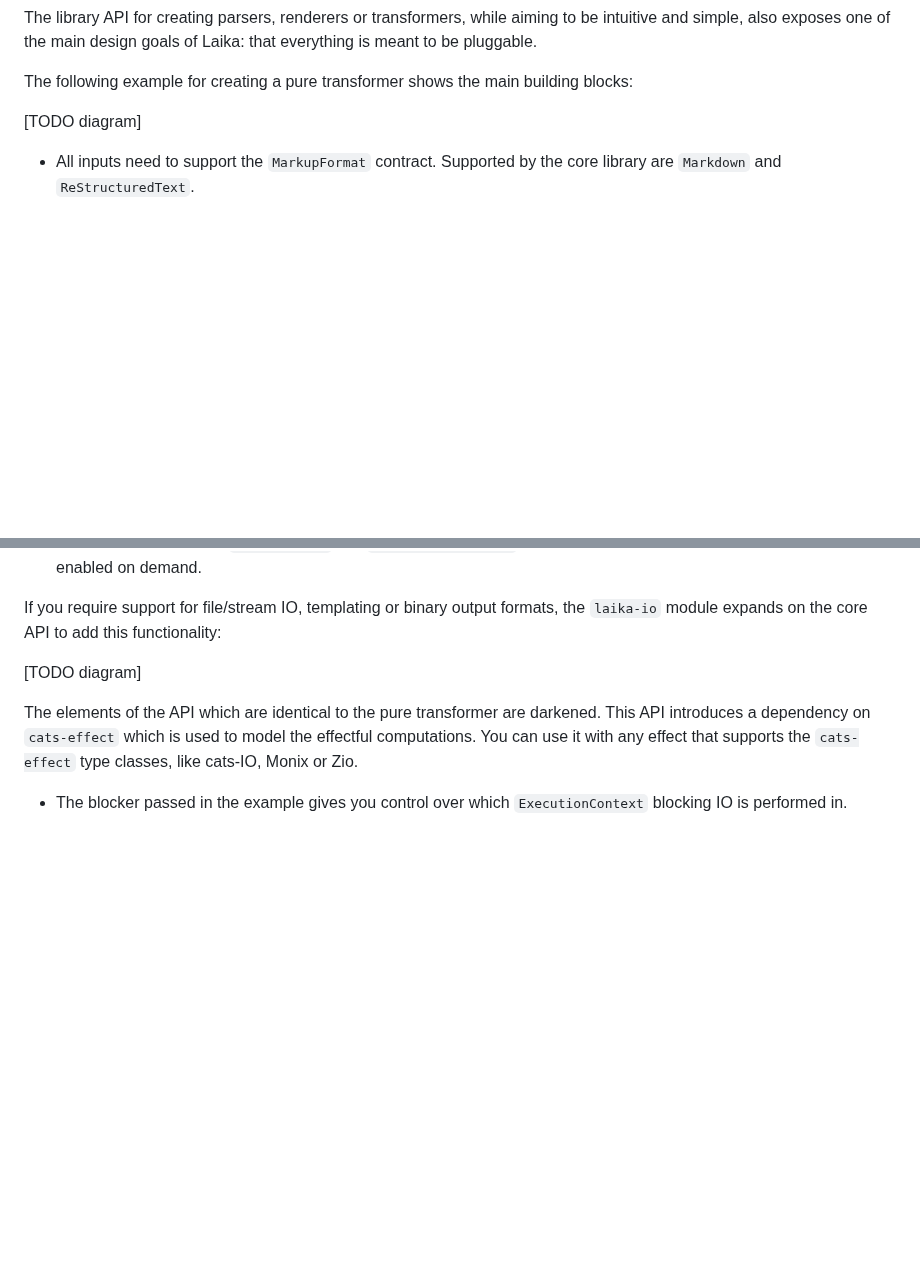
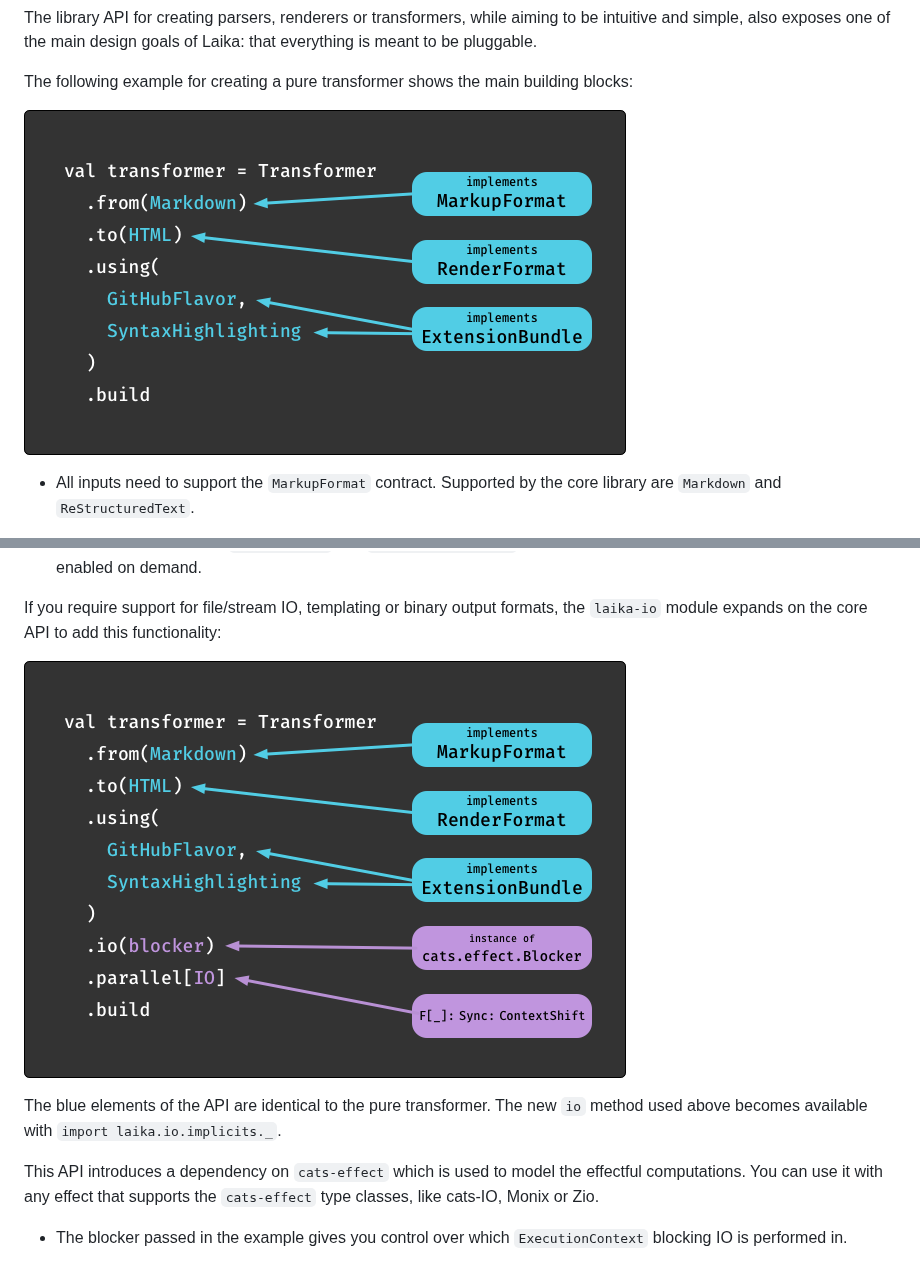
Before and after one commit to typelevel/Laika, a Markdown page: docs/02-running-laika/02-library-api.md, 2 parts joined by grey strips. Rendered like a GitHub page; pictures changed too: docs/img/anatomy-api.png (added), docs/img/io-api.png (added); blank space fills up the shorter version.

Commit message:
manual: introduce diagrams for anatomy of the API - #143

```diff
--- a/docs/02-running-laika/02-library-api.md
+++ b/docs/02-running-laika/02-library-api.md
@@ -57,7 +57,7 @@ also exposes one of the main design goals of Laika: that everything is meant to
 
 The following example for creating a pure transformer shows the main building blocks:
 
-[TODO diagram]
+![Anatomy of the API](../img/anatomy-api.png)
 
 * All inputs need to support the `MarkupFormat` contract.
   Supported by the core library are `Markdown` and `ReStructuredText`.
@@ -76,9 +76,11 @@ The following example for creating a pure transformer shows the main building bl
 If you require support for file/stream IO, templating or binary output formats,
 the `laika-io` module expands on the core API to add this functionality:
 
-[TODO diagram]
+![Anatomy of the IO API](../img/io-api.png)
 
-The elements of the API which are identical to the pure transformer are darkened.
+The blue elements of the API are identical to the pure transformer.
+The new `io` method used above becomes available with `import laika.io.implicits._`.
+
 This API introduces a dependency on `cats-effect` which is used to model the effectful computations.
 You can use it with any effect that supports the `cats-effect` type classes, like cats-IO, Monix or Zio.
 
```
Also changed, not shown: 1 other file.
